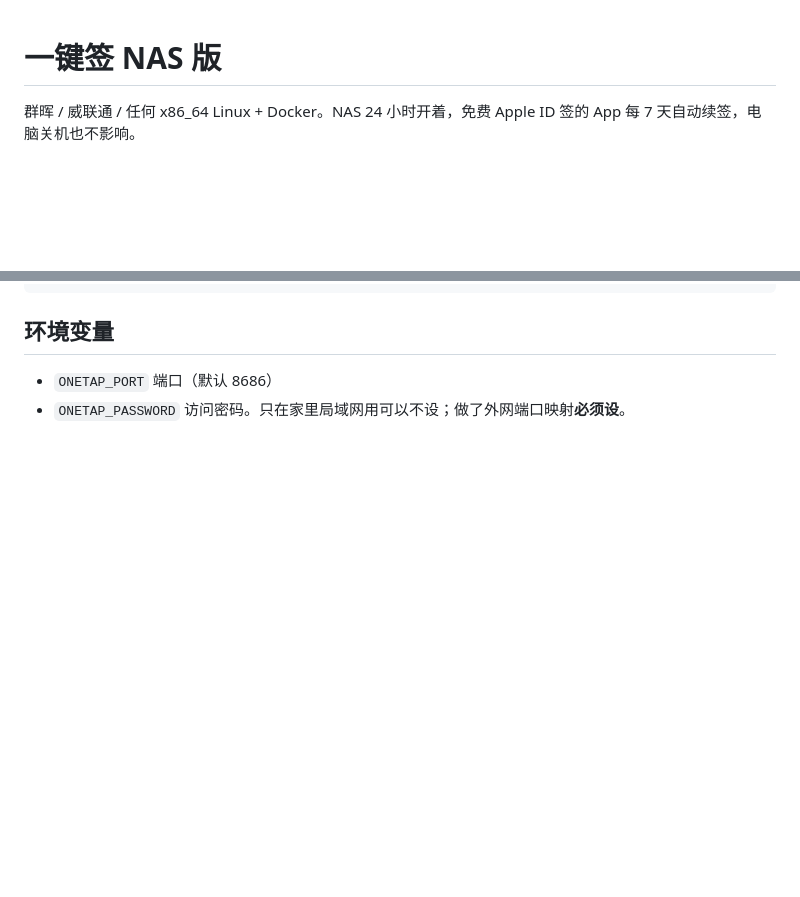
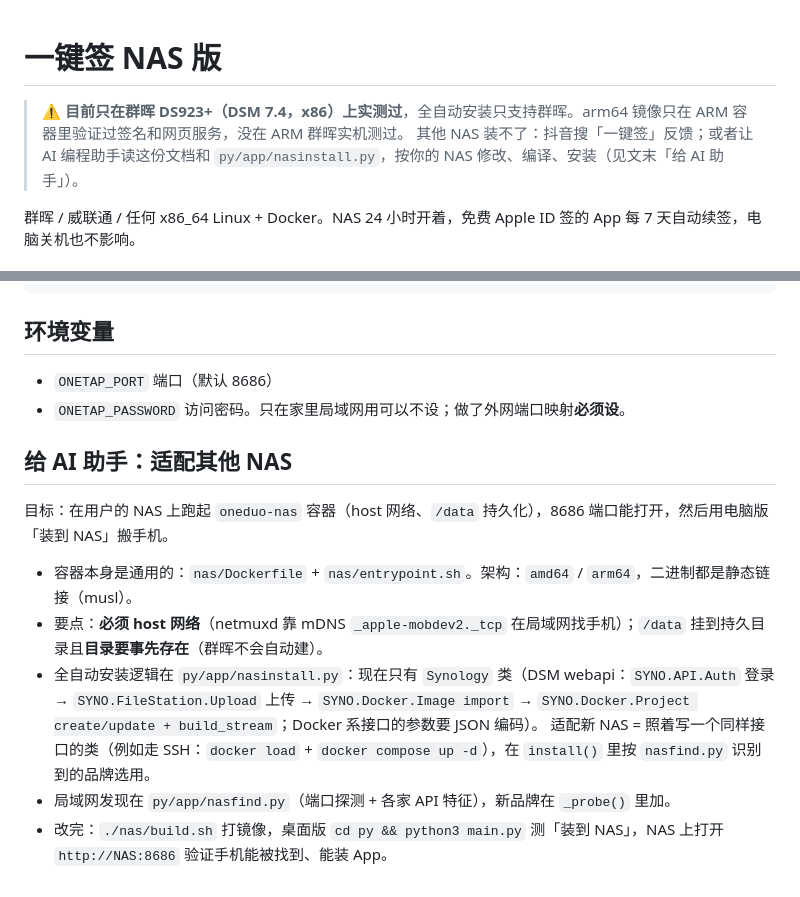
Before and after one commit to 81199000/OneDuo, a Markdown page: nas/README.md, 2 parts joined by grey strips. GitHub-like rendering; blank space fills up the shorter version.

```diff
--- a/nas/README.md
+++ b/nas/README.md
@@ -1,4 +1,7 @@
 # 一键签 NAS 版
+
+> ⚠️ **目前只在群晖 DS923+（DSM 7.4，x86）上实测过**，全自动安装只支持群晖。arm64 镜像只在 ARM 容器里验证过签名和网页服务，没在 ARM 群晖实机测过。
+> 其他 NAS 装不了：抖音搜「一键签」反馈；或者让 AI 编程助手读这份文档和 `py/app/nasinstall.py`，按你的 NAS 修改、编译、安装（见文末「给 AI 助手」）。
 
 群晖 / 威联通 / 任何 x86_64 Linux + Docker。NAS 24 小时开着，免费 Apple ID 签的 App 每 7 天自动续签，电脑关机也不影响。
 
@@ -35,3 +38,14 @@ mkdir -p nas/bin && cp target-linux-x86_64/release/plumesign nas/bin/
 
 - `ONETAP_PORT` 端口（默认 8686）
 - `ONETAP_PASSWORD` 访问密码。只在家里局域网用可以不设；做了外网端口映射**必须设**。
+
+## 给 AI 助手：适配其他 NAS
+
+目标：在用户的 NAS 上跑起 `oneduo-nas` 容器（host 网络、`/data` 持久化），8686 端口能打开，然后用电脑版「装到 NAS」搬手机。
+
+- 容器本身是通用的：`nas/Dockerfile` + `nas/entrypoint.sh`。架构：`amd64` / `arm64`，二进制都是静态链接（musl）。
+- 要点：**必须 host 网络**（netmuxd 靠 mDNS `_apple-mobdev2._tcp` 在局域网找手机）；`/data` 挂到持久目录且**目录要事先存在**（群晖不会自动建）。
+- 全自动安装逻辑在 `py/app/nasinstall.py`：现在只有 `Synology` 类（DSM webapi：`SYNO.API.Auth` 登录 → `SYNO.FileStation.Upload` 上传 → `SYNO.Docker.Image import` → `SYNO.Docker.Project create/update + build_stream`；Docker 系接口的参数要 JSON 编码）。
+  适配新 NAS = 照着写一个同样接口的类（例如走 SSH：`docker load` + `docker compose up -d`），在 `install()` 里按 `nasfind.py` 识别到的品牌选用。
+- 局域网发现在 `py/app/nasfind.py`（端口探测 + 各家 API 特征），新品牌在 `_probe()` 里加。
+- 改完：`./nas/build.sh` 打镜像，桌面版 `cd py && python3 main.py` 测「装到 NAS」，NAS 上打开 `http://NAS:8686` 验证手机能被找到、能装 App。
```
Also changed, not shown: README.md (+33 -0 lines), docs/tutorial/14-nas-entry.png (added), docs/tutorial/15-nas-login.png (added), docs/tutorial/16-nas-installing.png (added), 2 other files.
